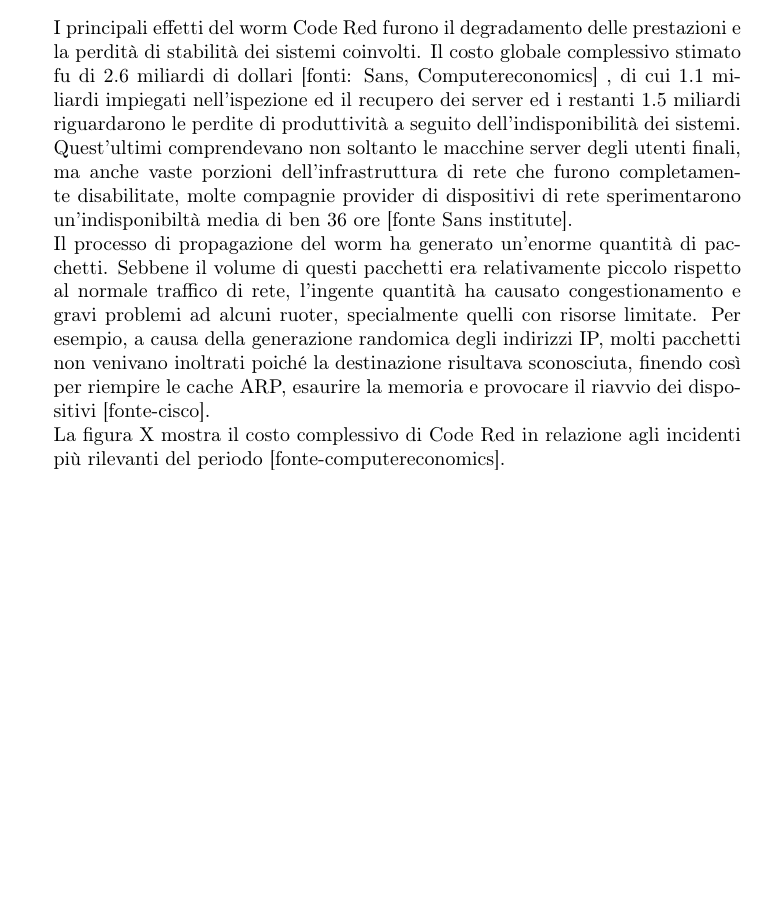
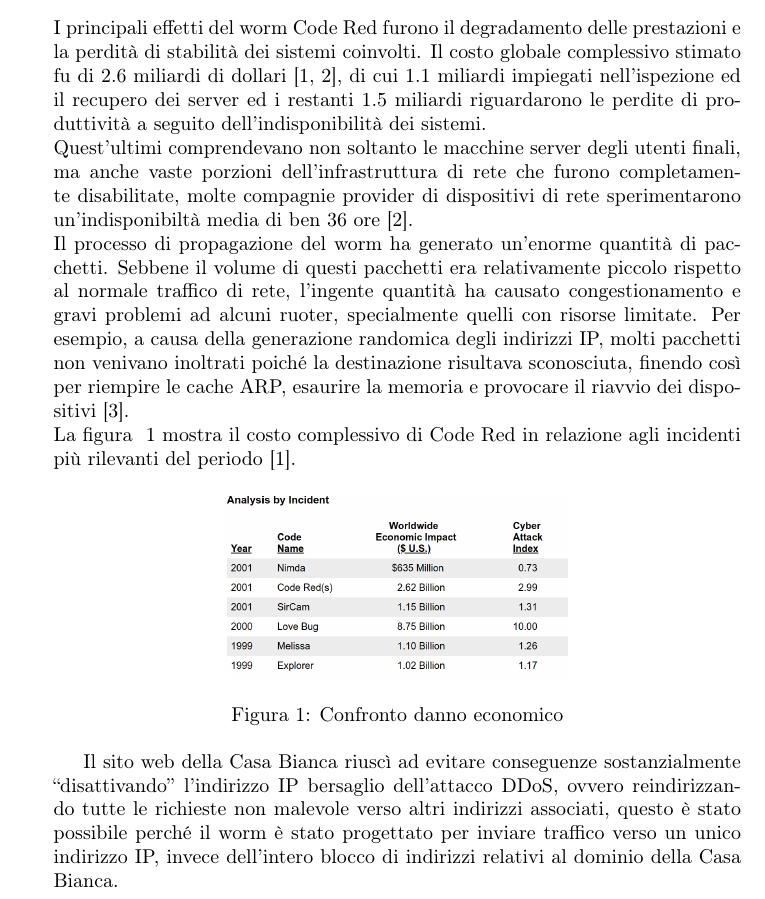
Before and after one commit to simonefalvo/codered, a LaTeX document (codered.tex, which reads impatto.tex): part of page 3 of 3 before the commit and part of page 3 of 4 after it, cut so that both start at the same text, the shorter picture padded with empty space. Compiled offline with pdfLaTeX.

Commit message:
impatto economico

```diff
--- a/codered.tex
+++ b/codered.tex
@@ -3,8 +3,10 @@
 \usepackage[T1]{fontenc}
 \usepackage[utf8]{inputenc}
 \usepackage[italian]{babel}
-\usepackage{listings}
-\usepackage[dvips]{graphicx}
+\usepackage{url}
+\usepackage{verbatim}
+\usepackage{titlepic}
+\usepackage{graphicx}
 %\usepackage{syntonly}
 %\syntaxonly
 
@@ -15,2 +18 @@
 
-\title{Il worm Code Red}
--- a/impatto.tex
+++ b/impatto.tex
@@ -1,4 +1,14 @@
-I principali effetti del worm Code Red furono il degradamento delle prestazioni e la perdità di stabilità dei sistemi coinvolti. Il costo globale complessivo stimato fu di 2.6 miliardi di dollari [fonti: Sans, Computereconomics] , di cui 1.1 miliardi impiegati nell’ispezione ed il recupero dei server ed i restanti 1.5 miliardi riguardarono le perdite di produttività a seguito dell’indisponibilità dei sistemi.\\
-Quest’ultimi comprendevano non soltanto le macchine server degli utenti finali, ma anche vaste porzioni dell’infrastruttura di rete che furono completamente disabilitate, molte compagnie provider di dispositivi di rete sperimentarono un’indisponibiltà media di ben 36 ore [fonte Sans institute].\\
-Il processo di propagazione del worm ha generato un’enorme quantità di pacchetti. Sebbene il volume di questi pacchetti era relativamente piccolo rispetto al normale traffico di rete, l’ingente quantità ha causato congestionamento e gravi problemi ad alcuni ruoter, specialmente quelli con risorse limitate. Per esempio, a causa della generazione randomica degli indirizzi IP, molti pacchetti non venivano inoltrati poiché la destinazione risultava sconosciuta, finendo così per riempire le cache ARP, esaurire la memoria e provocare il riavvio dei dispositivi [fonte-cisco].\\
-La figura X mostra il costo complessivo di Code Red in relazione agli incidenti più rilevanti del periodo [fonte-computereconomics].
+I principali effetti del worm Code Red furono il degradamento delle prestazioni e la perdità di stabilità dei sistemi coinvolti. Il costo globale complessivo stimato fu di 2.6 miliardi di dollari \cite{ce, sans}, di cui 1.1 miliardi impiegati nell’ispezione ed il recupero dei server ed i restanti 1.5 miliardi riguardarono le perdite di produttività a seguito dell’indisponibilità dei sistemi.\\
+Quest’ultimi comprendevano non soltanto le macchine server degli utenti finali, ma anche vaste porzioni dell’infrastruttura di rete che furono completamente disabilitate, molte compagnie provider di dispositivi di rete sperimentarono un’indisponibiltà media di ben 36 ore \cite{sans}.\\
+Il processo di propagazione del worm ha generato un’enorme quantità di pacchetti. Sebbene il volume di questi pacchetti era relativamente piccolo rispetto al normale traffico di rete, l’ingente quantità ha causato congestionamento e gravi problemi ad alcuni ruoter, specialmente quelli con risorse limitate. Per esempio, a causa della generazione randomica degli indirizzi IP, molti pacchetti non venivano inoltrati poiché la destinazione risultava sconosciuta, finendo così per riempire le cache ARP, esaurire la memoria e provocare il riavvio dei dispositivi \cite{cisco}.\\
+La figura ~\ref{impatto} mostra il costo complessivo di Code Red in relazione agli incidenti più rilevanti del periodo \cite{ce}.
+
+\begin{figure}[!hbp]
+\centering
+\includegraphics[width=0.5\textwidth]{images/impatto.eps}
+%\includegraphics[width=\linewidth]{images/unirm2.png}
+\caption{Confronto danno economico}
+\label{impatto}
+\end{figure}
+
+Il sito web della Casa Bianca riuscì ad evitare conseguenze sostanzialmente “disattivando” l’indirizzo IP bersaglio dell’attacco DDoS, ovvero reindirizzando tutte le richieste non malevole verso altri indirizzi associati, questo è stato possibile perché il worm è stato progettato per inviare traffico verso un unico indirizzo IP, invece dell’intero blocco di indirizzi relativi al dominio della Casa Bianca.
```
Also changed, not shown: bibliografia.tex (+14 -4 lines), codered.pdf, images/impatto.eps (added), images/impatto.jpg (added), codered.tex (6 more changed lines).
